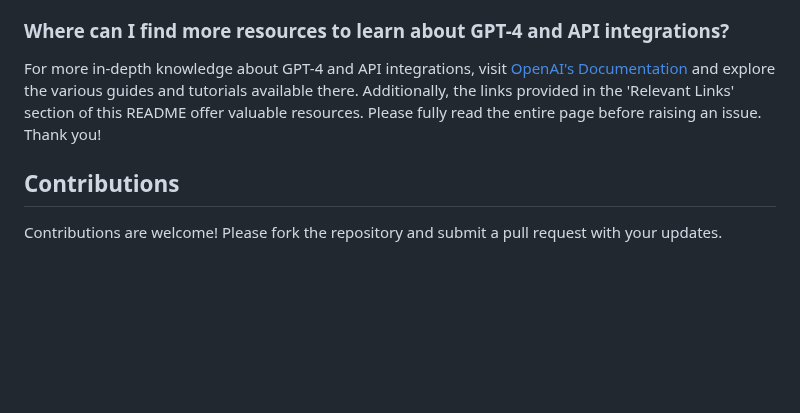
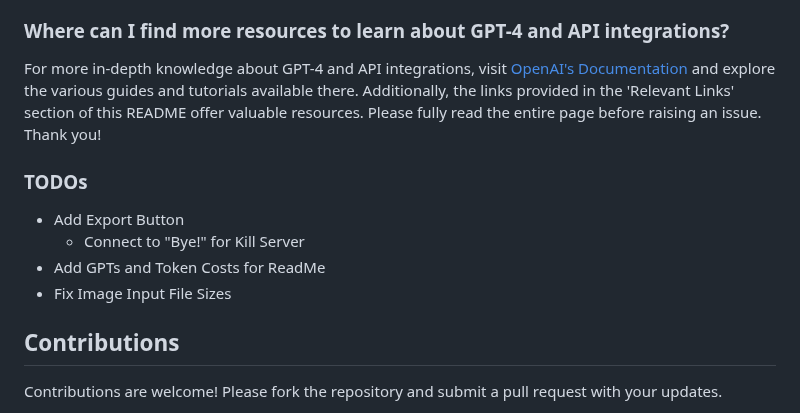
Before and after one commit to Zaki-1052/GPTPortal, a Markdown page: README.md, the part around the change. GitHub-like rendering; blank space fills up the shorter version.

Commit message:
Added TODOs

```diff
--- a/README.md
+++ b/README.md
@@ -265,6 +265,13 @@ Data security is a priority. However, as with any web application, ensure that y
 
 For more in-depth knowledge about GPT-4 and API integrations, visit [OpenAI's Documentation](https://platform.openai.com) and explore the various guides and tutorials available there. Additionally, the links provided in the 'Relevant Links' section of this README offer valuable resources. Please fully read the entire page before raising an issue. Thank you!
 
+### TODOs
+
+- Add Export Button
+  - Connect to "Bye!" for Kill Server
+- Add GPTs and Token Costs for ReadMe
+- Fix Image Input File Sizes
+
 ## Contributions
 
 Contributions are welcome! Please fork the repository and submit a pull request with your updates.
```
